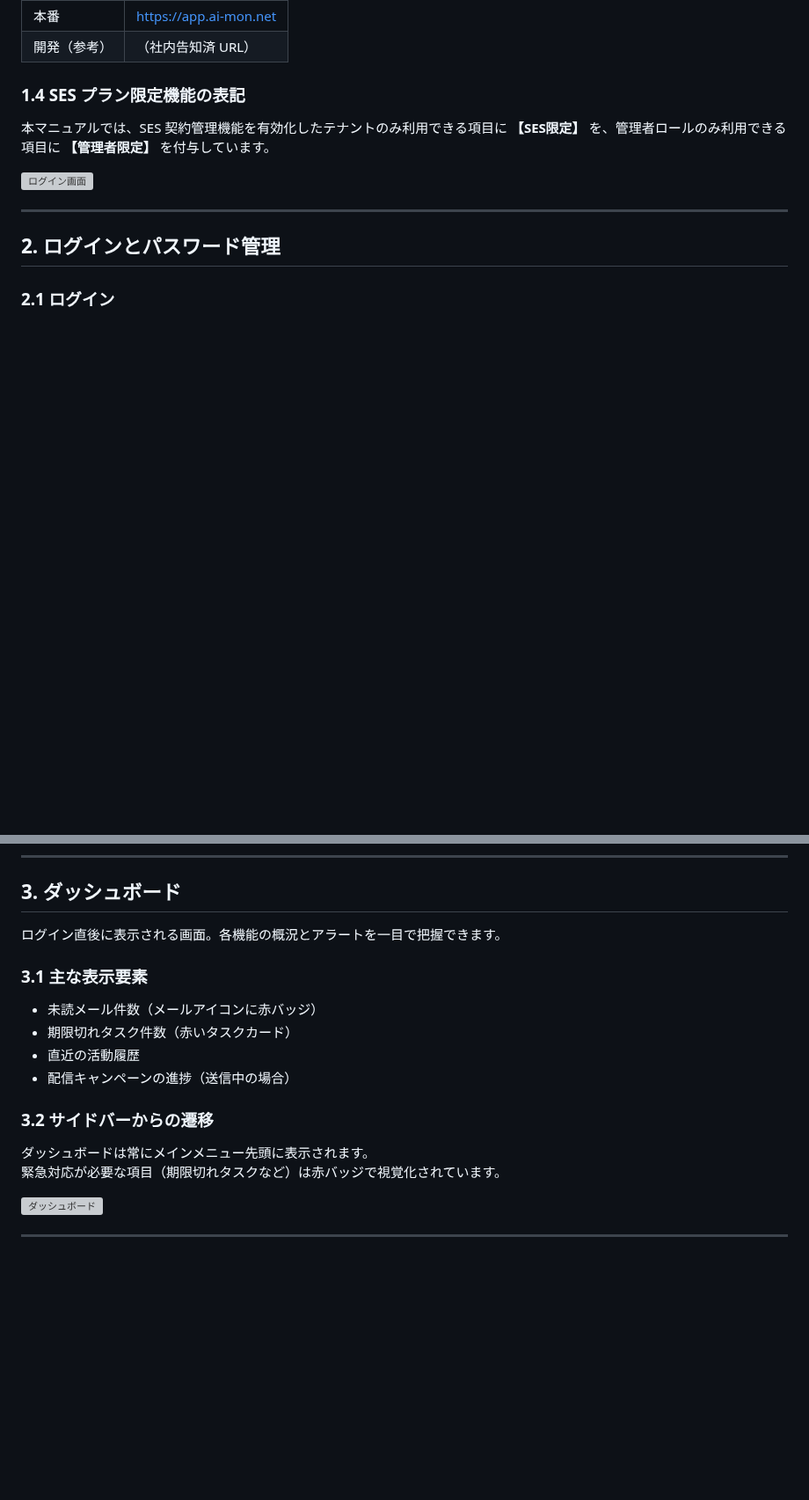
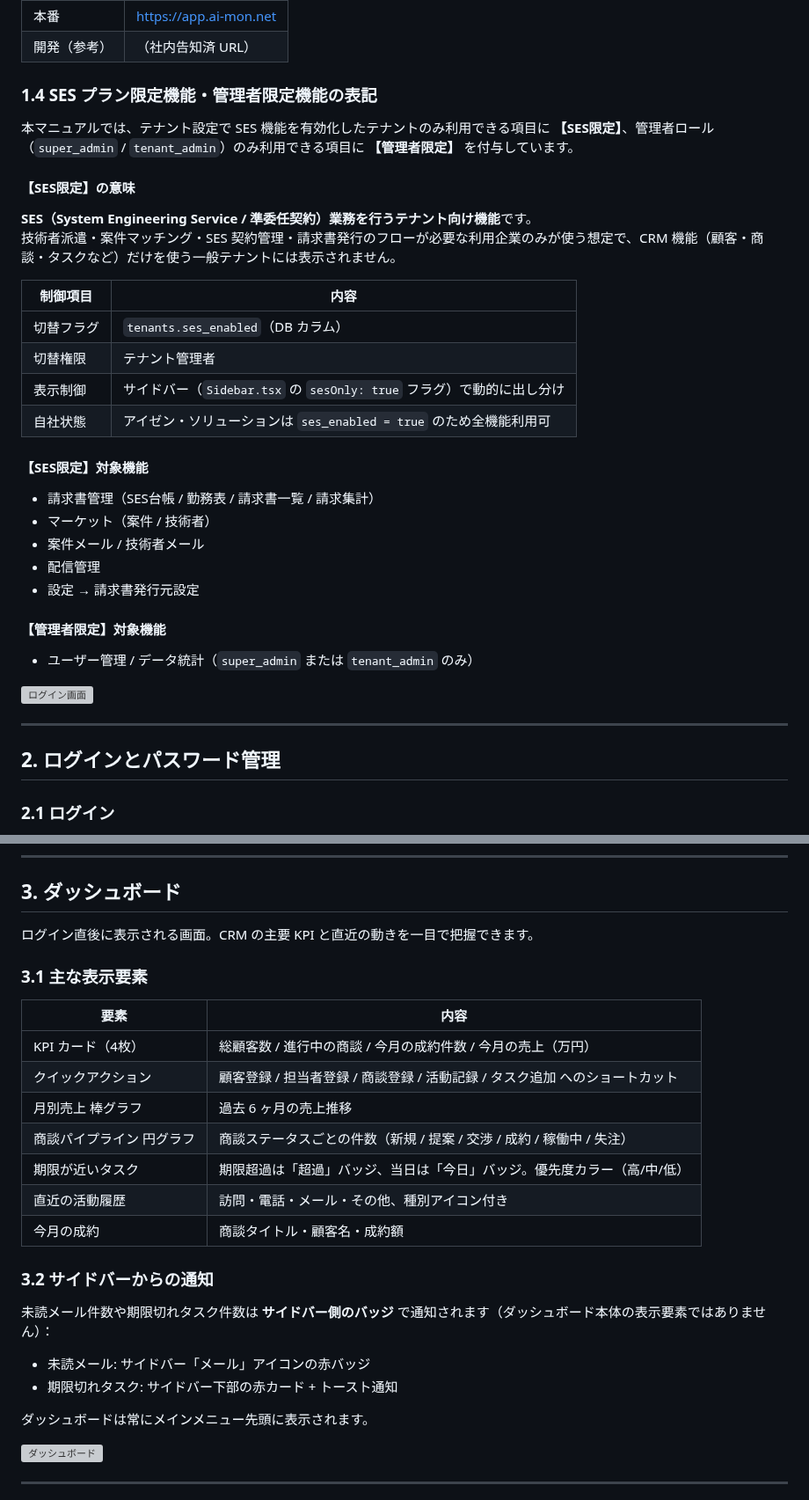
Before and after one commit to shintomish/sales_support, a Markdown page: docs/500_users_manual.md, 2 parts joined by grey strips. Shown at 88% size. Rendered like a GitHub page; blank space fills up the shorter version; grey boxes are pictures that could not be loaded.

```diff
--- a/docs/500_users_manual.md
+++ b/docs/500_users_manual.md
@@ -24,9 +24,33 @@ PPT 化して新規利用者向けの説明資料として活用できる構成
 | 本番 | https://app.ai-mon.net |
 | 開発（参考） | （社内告知済 URL） |
 
-### 1.4 SES プラン限定機能の表記
+### 1.4 SES プラン限定機能・管理者限定機能の表記
 
-本マニュアルでは、SES 契約管理機能を有効化したテナントのみ利用できる項目に **【SES限定】** を、管理者ロールのみ利用できる項目に **【管理者限定】** を付与しています。
+本マニュアルでは、テナント設定で SES 機能を有効化したテナントのみ利用できる項目に **【SES限定】**、管理者ロール（`super_admin` / `tenant_admin`）のみ利用できる項目に **【管理者限定】** を付与しています。
+
+#### 【SES限定】の意味
+
+**SES（System Engineering Service / 準委任契約）業務を行うテナント向け機能**です。
+技術者派遣・案件マッチング・SES 契約管理・請求書発行のフローが必要な利用企業のみが使う想定で、CRM 機能（顧客・商談・タスクなど）だけを使う一般テナントには表示されません。
+
+| 制御項目 | 内容 |
+|---|---|
+| 切替フラグ | `tenants.ses_enabled`（DB カラム） |
+| 切替権限 | テナント管理者 |
+| 表示制御 | サイドバー（`Sidebar.tsx` の `sesOnly: true` フラグ）で動的に出し分け |
+| 自社状態 | アイゼン・ソリューションは `ses_enabled = true` のため全機能利用可 |
+
+#### 【SES限定】対象機能
+
+- 請求書管理（SES台帳 / 勤務表 / 請求書一覧 / 請求集計）
+- マーケット（案件 / 技術者）
+- 案件メール / 技術者メール
+- 配信管理
+- 設定 → 請求書発行元設定
+
+#### 【管理者限定】対象機能
+
+- ユーザー管理 / データ統計（`super_admin` または `tenant_admin` のみ）
 
 ![ログイン画面](images/login.png)
 
@@ -59,19 +83,28 @@ PPT 化して新規利用者向けの説明資料として活用できる構成
 
 ## 3. ダッシュボード
 
-ログイン直後に表示される画面。各機能の概況とアラートを一目で把握できます。
+ログイン直後に表示される画面。CRM の主要 KPI と直近の動きを一目で把握できます。
 
 ### 3.1 主な表示要素
 
-- 未読メール件数（メールアイコンに赤バッジ）
-- 期限切れタスク件数（赤いタスクカード）
-- 直近の活動履歴
-- 配信キャンペーンの進捗（送信中の場合）
+| 要素 | 内容 |
+|---|---|
+| KPI カード（4枚） | 総顧客数 / 進行中の商談 / 今月の成約件数 / 今月の売上（万円） |
+| クイックアクション | 顧客登録 / 担当者登録 / 商談登録 / 活動記録 / タスク追加 へのショートカット |
+| 月別売上 棒グラフ | 過去 6 ヶ月の売上推移 |
+| 商談パイプライン 円グラフ | 商談ステータスごとの件数（新規 / 提案 / 交渉 / 成約 / 稼働中 / 失注） |
+| 期限が近いタスク | 期限超過は「超過」バッジ、当日は「今日」バッジ。優先度カラー（高/中/低） |
+| 直近の活動履歴 | 訪問・電話・メール・その他、種別アイコン付き |
+| 今月の成約 | 商談タイトル・顧客名・成約額 |
 
-### 3.2 サイドバーからの遷移
+### 3.2 サイドバーからの通知
+
+未読メール件数や期限切れタスク件数は **サイドバー側のバッジ** で通知されます（ダッシュボード本体の表示要素ではありません）：
+
+- 未読メール: サイドバー「メール」アイコンの赤バッジ
+- 期限切れタスク: サイドバー下部の赤カード + トースト通知
 
 ダッシュボードは常にメインメニュー先頭に表示されます。
-緊急対応が必要な項目（期限切れタスクなど）は赤バッジで視覚化されています。
 
 ![ダッシュボード](images/dashboard.png)
 
```
Also changed, not shown: other parts of docs/500_users_manual.md (+28 -8 lines).
